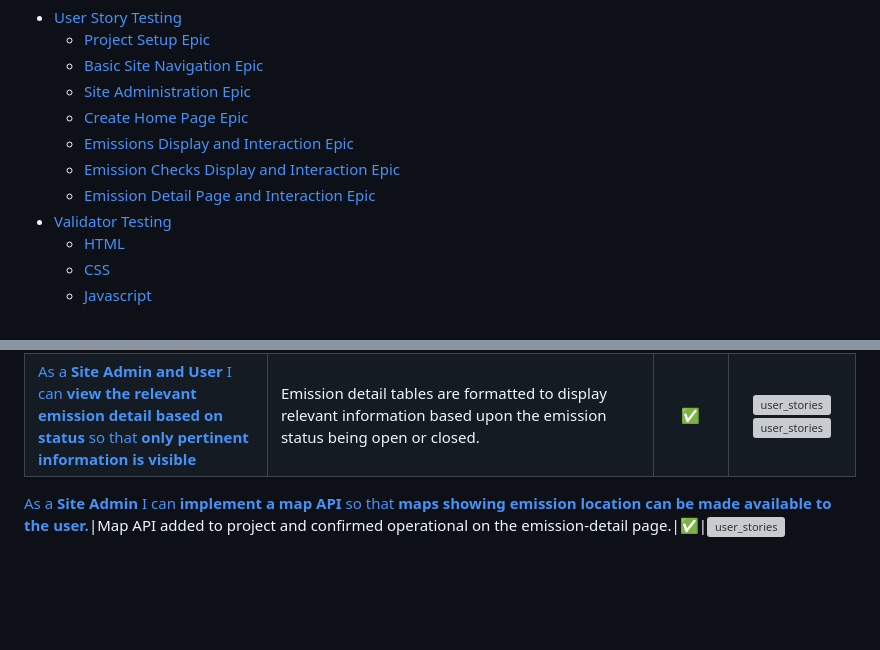
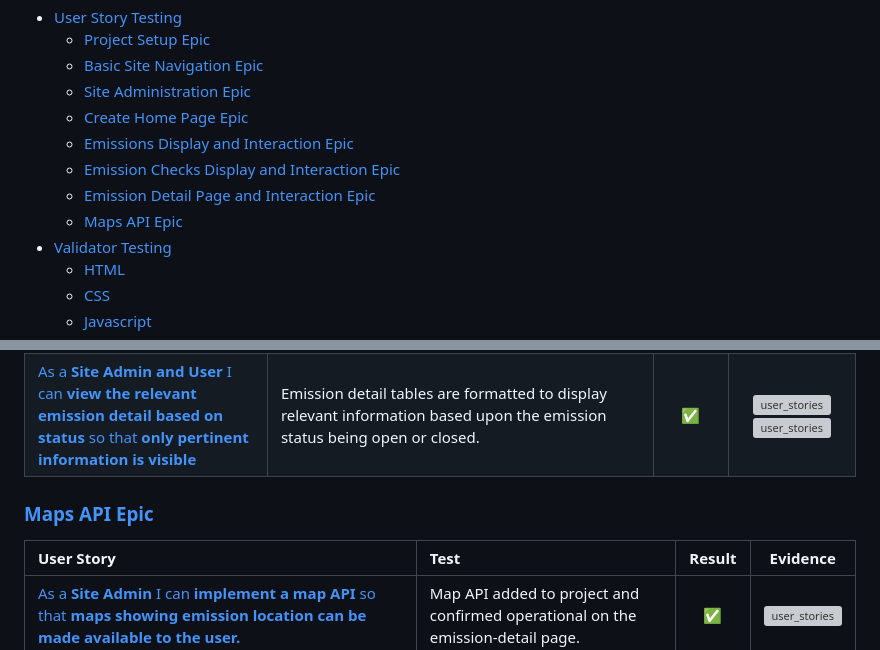
Before and after one commit to johnamdickson/portfolio-project-4, a Markdown page: TESTING.md, 2 parts joined by grey strips. Rendered like a GitHub page; blank space fills up the shorter version; grey boxes are pictures that could not be loaded.

Commit message:
docs: add maps API epic user story testing

```diff
--- a/TESTING.md
+++ b/TESTING.md
@@ -7,6 +7,7 @@
   * [Emissions Display and Interaction Epic](#emissions-display-and-interaction-epic)
   * [Emission Checks Display and Interaction Epic](#emission-checks-display-and-interaction-epic)
   * [Emission Detail Page and Interaction Epic](#emission-detail-page-and-interaction-epic)
+  * [Maps API Epic](#maps-api-epic)
 - [Validator Testing](#validator-testing)
   * [HTML](#html)
   * [CSS](#css)
@@ -84,4 +85,7 @@
 [As a **Site Owner** I can **verify permissions to close and delete emissions** so that   **they are not moved to an undesirable position in error.**](https://github.com/johnamdickson/portfolio-project-4/issues/31)|Options to close and delete emissions are based on user status. An emission_user cannot close nor delete, an emission_admin can close but not delete whilst a superuser can both close and delete an emission. This is reflected in the styling of the respective buttons.|✅|![user_stories](TESTING-files/user-story-testing/emission-detail-page-and-interaction/close-delete-emission-no-permissions.png)![user_stories](TESTING-files/user-story-testing/emission-detail-page-and-interaction/close-delete-emission-close-permissions.png)![user_stories](TESTING-files/user-story-testing/emission-detail-page-and-interaction/close-delete-emission-superuser.png)
 [As a **Site Admin and User** I can **view the relevant emission detail based on status** so that **only pertinent information is visible**](https://github.com/johnamdickson/portfolio-project-4/issues/32)|Emission detail tables are formatted to display relevant information based upon the emission status being open or closed.|✅|![user_stories](TESTING-files/user-story-testing/emission-detail-page-and-interaction/emission-detail-table-open.png)![user_stories](TESTING-files/user-story-testing/emission-detail-page-and-interaction/emission-detail-table-closed.png)
 
+### [Maps API Epic](https://github.com/johnamdickson/portfolio-project-4/issues/33)
+**User Story**|**Test**|**Result**|**Evidence**
+:------|:------|:----:|:-----:
 [As a **Site Admin** I can **implement a map API** so that **maps showing emission location can be made available to the user.**](https://github.com/johnamdickson/portfolio-project-4/issues/22)|Map API added to project and confirmed operational on the emission-detail page.|✅|![user_stories](TESTING-files/user-story-testing/create-home-page/map-api.png)
```
Also changed, not shown: other parts of TESTING.md (+4 -0 lines).
